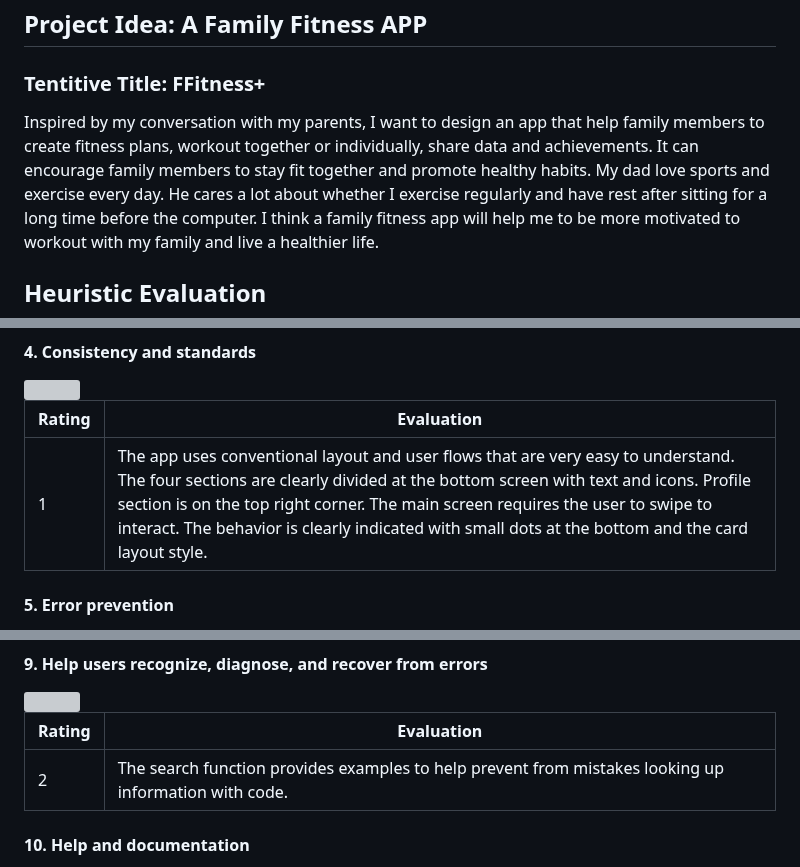
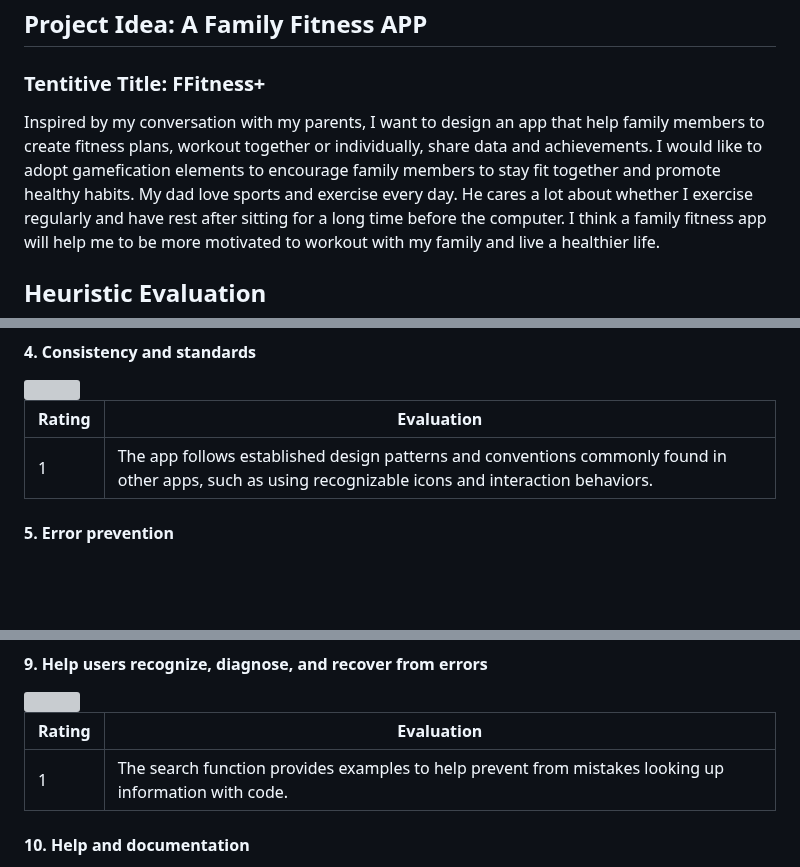
Before and after one commit to yfsun0920/DH110-2023Spring, a Markdown page: Assignments/A01/README.md, 3 parts joined by grey strips. GitHub-like rendering; blank space fills up the shorter version; grey boxes are pictures that could not be loaded.

```diff
--- a/Assignments/A01/README.md
+++ b/Assignments/A01/README.md
@@ -4,7 +4,7 @@ DGT HUM 110: User Interface and Design
 
 ## Project Idea: A Family Fitness APP
 ### Tentitive Title: FFitness+
-Inspired by my conversation with my parents, I want to design an app that help family members to create fitness plans, workout together or individually, share data and achievements. It can encourage family members to stay fit together and promote healthy habits.
+Inspired by my conversation with my parents, I want to design an app that help family members to create fitness plans, workout together or individually, share data and achievements. I would like to adopt gamefication elements to encourage family members to stay fit together and promote healthy habits.
 My dad love sports and exercise every day. He cares a lot about whether I exercise regularly and have rest after sitting for a long time before the computer. I think a family fitness app will help me to be more motivated to workout with my family and live a healthier life.
 
 
@@ -173,7 +173,7 @@ Geocaching is an excellent tool for families looking to bond, stay active, and e
 
 | Rating | Evaluation  |
 | --- | ----------- |
-| 1 | The app uses conventional layout and user flows that are very easy to understand. The four sections are clearly divided at the bottom screen with text and icons. Profile section is on the top right corner. The main screen requires the user to swipe to interact. The behavior is clearly indicated with small dots at the bottom and the card layout style. |
+| 1 | The app follows established design patterns and conventions commonly found in other apps, such as using recognizable icons and interaction behaviors. |
 
 #### 5. Error prevention
 
@@ -226,7 +226,7 @@ Geocaching is an excellent tool for families looking to bond, stay active, and e
 
 | Rating | Evaluation  |
 | --- | ----------- |
-| 2 | The search function provides examples to help prevent from mistakes looking up information with code. |
+| 1 | The search function provides examples to help prevent from mistakes looking up information with code. |
 
 #### 10. Help and documentation
 
```
